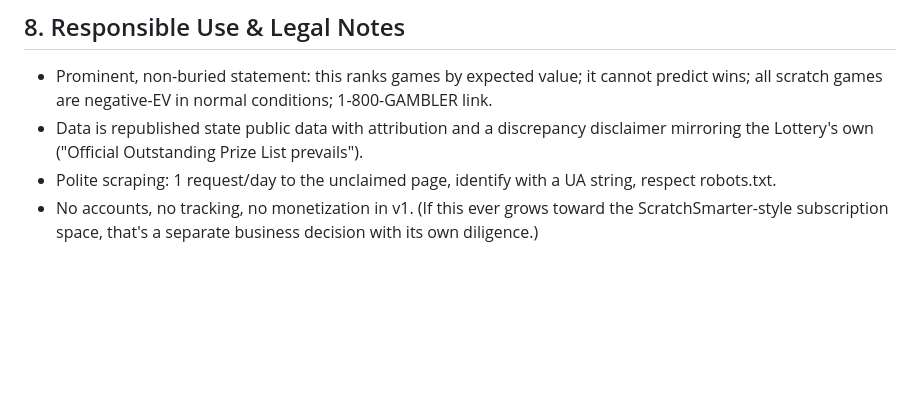
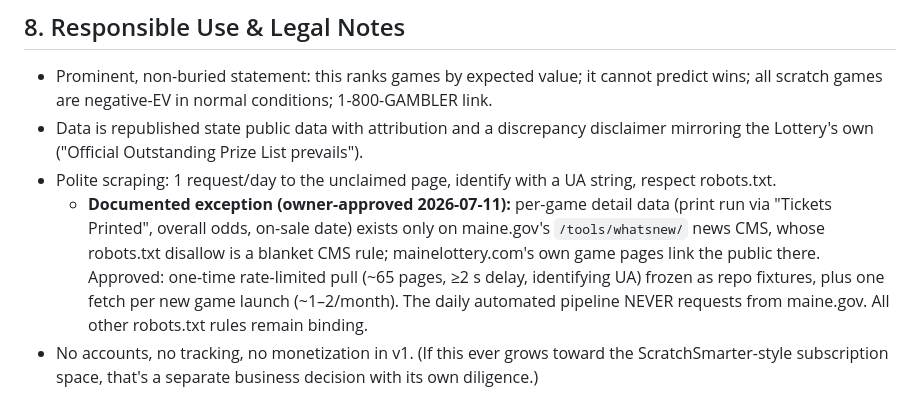
Before and after one commit to jdptwh/lottobot, a Markdown page: maine-scratch-ev-spec.md, the part around the change. Drawn GitHub-style; blank space fills up the shorter version.

Commit message:
Spec sec-8: owner-approved documented exception for whatsnew detail pages
One-time rate-limited pull of per-game article pages (print run / odds / on-sale)
frozen as fixtures + one fetch per new launch; daily pipeline never touches
maine.gov. Approved by owner 2026-07-11 after robots.txt escalation.

Co-Authored-By: Claude Fable 5 <noreply@anthropic.com>

```diff
--- a/maine-scratch-ev-spec.md
+++ b/maine-scratch-ev-spec.md
@@ -156,6 +156,14 @@ Rules: never delete fields from this schema, only add. Nulls allowed where data
 - Prominent, non-buried statement: this ranks games by expected value; it cannot predict wins; all scratch games are negative-EV in normal conditions; 1-800-GAMBLER link.
 - Data is republished state public data with attribution and a discrepancy disclaimer mirroring the Lottery's own ("Official Outstanding Prize List prevails").
 - Polite scraping: 1 request/day to the unclaimed page, identify with a UA string, respect robots.txt.
+  - **Documented exception (owner-approved 2026-07-11):** per-game detail data
+    (print run via "Tickets Printed", overall odds, on-sale date) exists only on
+    maine.gov's `/tools/whatsnew/` news CMS, whose robots.txt disallow is a blanket
+    CMS rule; mainelottery.com's own game pages link the public there. Approved:
+    one-time rate-limited pull (~65 pages, ≥2 s delay, identifying UA) frozen as
+    repo fixtures, plus one fetch per new game launch (~1–2/month). The daily
+    automated pipeline NEVER requests from maine.gov. All other robots.txt rules
+    remain binding.
 - No accounts, no tracking, no monetization in v1. (If this ever grows toward the ScratchSmarter-style subscription space, that's a separate business decision with its own diligence.)
 
 ## 9. Open Questions
```
